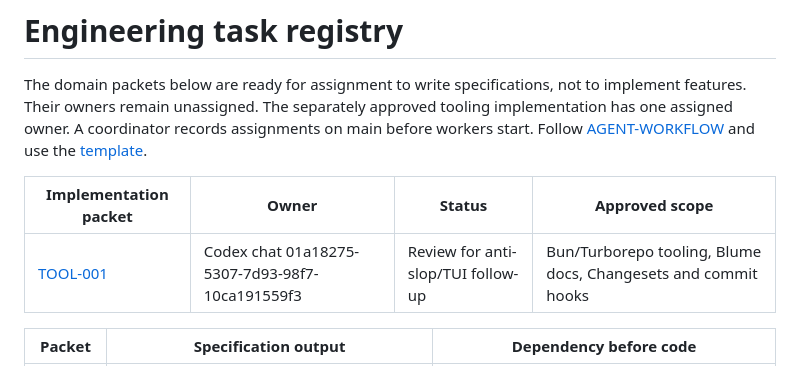
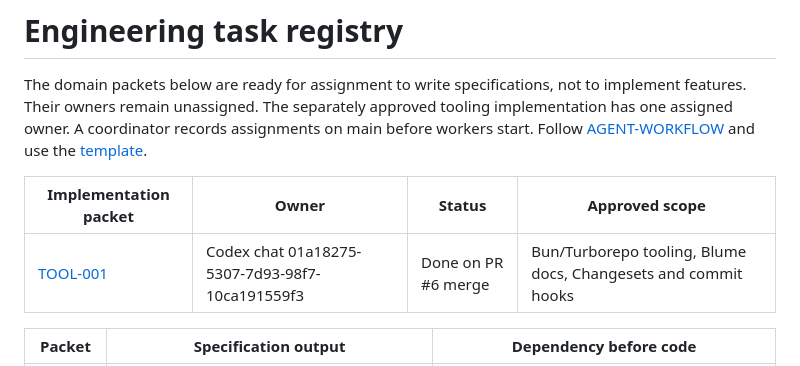
Before and after one commit to GloupsApp/gloups-health, a Markdown page: docs/tasks/README.md, the part around the change. GitHub-like rendering.

Commit message:
docs: record anti-slop and TUI follow-up

```diff
--- a/docs/tasks/README.md
+++ b/docs/tasks/README.md
@@ -6,9 +6,9 @@ tooling implementation has one assigned owner. A coordinator records assignments
 on main before workers start. Follow
 [AGENT-WORKFLOW](../AGENT-WORKFLOW.md) and use the [template](TEMPLATE.md).
 
-| Implementation packet                     | Owner                                           | Status                             | Approved scope                                                 |
-| ----------------------------------------- | ----------------------------------------------- | ---------------------------------- | -------------------------------------------------------------- |
-| [TOOL-001](TOOL-001-workspace-tooling.md) | Codex chat 01a18275-5307-7d93-98f7-10ca191559f3 | Review for anti-slop/TUI follow-up | Bun/Turborepo tooling, Blume docs, Changesets and commit hooks |
+| Implementation packet                     | Owner                                           | Status              | Approved scope                                                 |
+| ----------------------------------------- | ----------------------------------------------- | ------------------- | -------------------------------------------------------------- |
+| [TOOL-001](TOOL-001-workspace-tooling.md) | Codex chat 01a18275-5307-7d93-98f7-10ca191559f3 | Done on PR #6 merge | Bun/Turborepo tooling, Blume docs, Changesets and commit hooks |
 
 | Packet                             | Specification output                                                 | Dependency before code                                             |
 | ---------------------------------- | -------------------------------------------------------------------- | ------------------------------------------------------------------ |
```
Also changed, not shown: docs/tasks/TOOL-001-workspace-tooling.md (+10 -2 lines), docs/verification/2026-10-28-workspace-tooling.md (+7 -0 lines).
